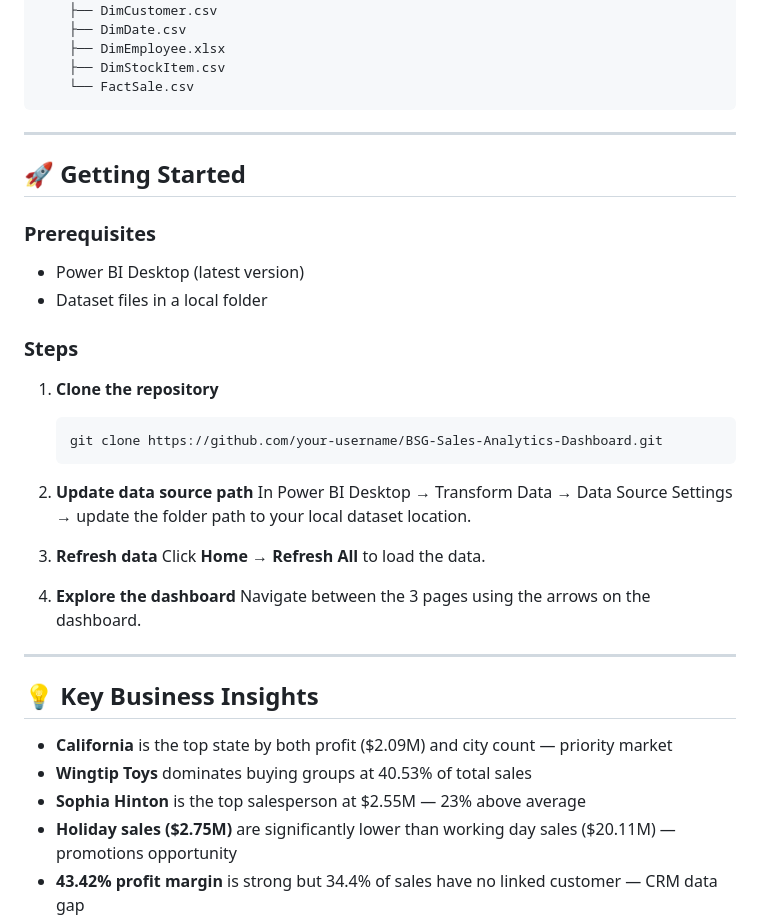
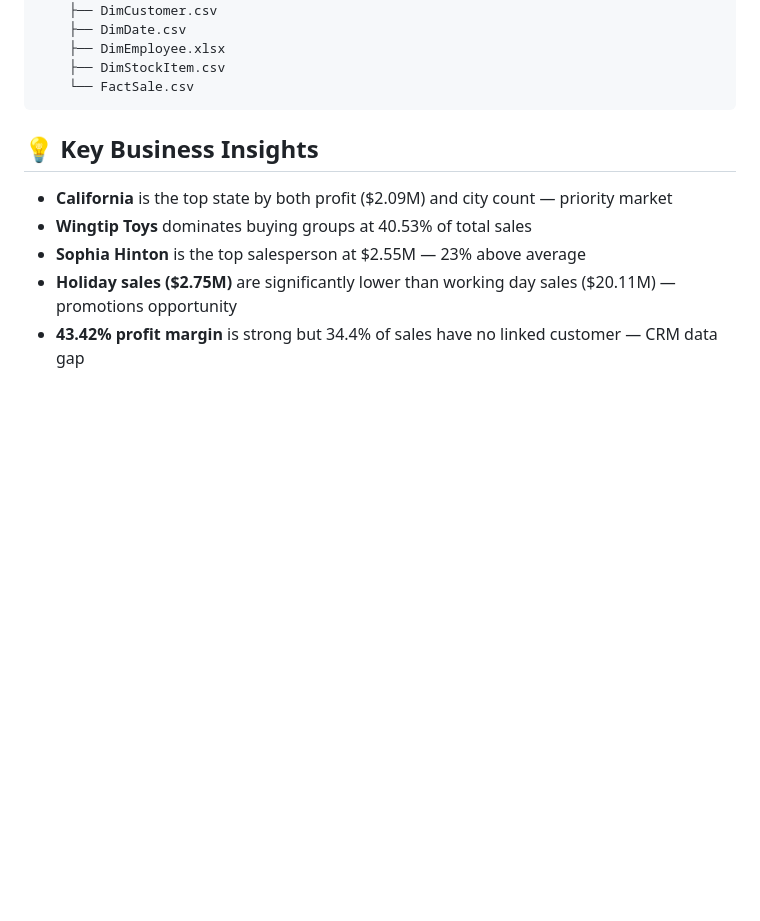
Before and after one commit to Ammar-yasser-DataAnalysis/BSG-Sales-Analytics-PowerBI, a Markdown page: README.md, the part around one of its changes. Drawn GitHub-style; blank space fills up the shorter version.

Commit message:
Update README to reflect changes in documentation
Removed 'Getting Started' section and added 'Data Quality Findings' section.

````diff
--- a/README.md
+++ b/README.md
@@ -235,33 +235,6 @@ BSG-Sales-Analytics-Dashboard/
     ├── DimStockItem.csv
     └── FactSale.csv
 ```
-
----
-
-## 🚀 Getting Started
-
-### Prerequisites
-- Power BI Desktop (latest version)
-- Dataset files in a local folder
-
-### Steps
-
-1. **Clone the repository**
-   ```bash
-   git clone https://github.com/your-username/BSG-Sales-Analytics-Dashboard.git
-   ```
-
-2. **Update data source path**
-   In Power BI Desktop → Transform Data → Data Source Settings → update the folder path to your local dataset location.
-
-3. **Refresh data**
-   Click **Home → Refresh All** to load the data.
-
-4. **Explore the dashboard**
-   Navigate between the 3 pages using the arrows on the dashboard.
-
----
-
 ## 💡 Key Business Insights
 
 - **California** is the top state by both profit ($2.09M) and city count — priority market
````
Also changed, not shown: other parts of README.md (+1 -1 lines).
